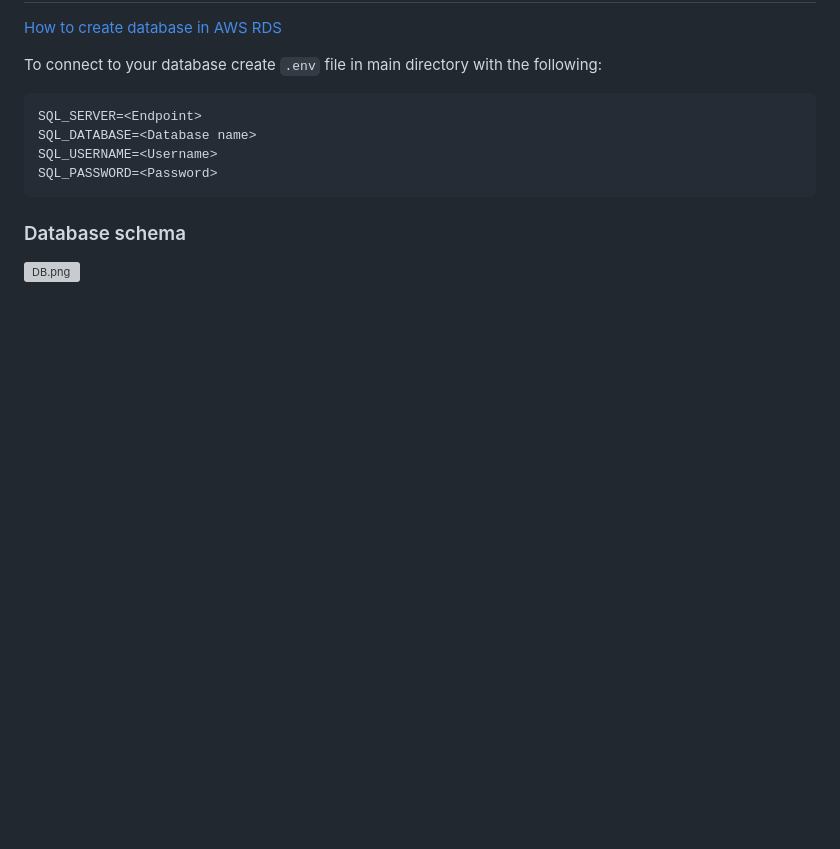
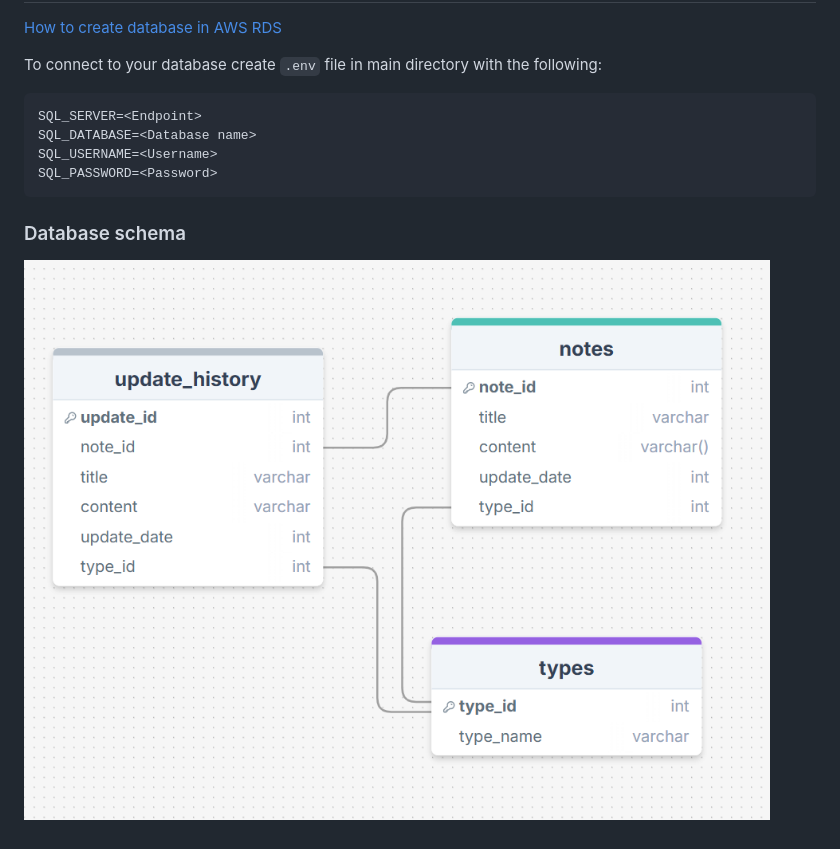
Before and after one commit to SergeyBully/notes_api, a Markdown page: README.md, the part around the change. GitHub-like rendering; pictures changed too: images/DB.png (added); blank space fills up the shorter version; grey boxes are pictures that could not be loaded.

Commit message:
Adding image to README.md

````diff
--- a/README.md
+++ b/README.md
@@ -307,4 +307,4 @@ SQL_USERNAME=<Username>
 SQL_PASSWORD=<Password>
 ```
 ### Database schema
-![DB.png](..%2FDB.png)
+![DB.png](images%2FDB.png)
````
